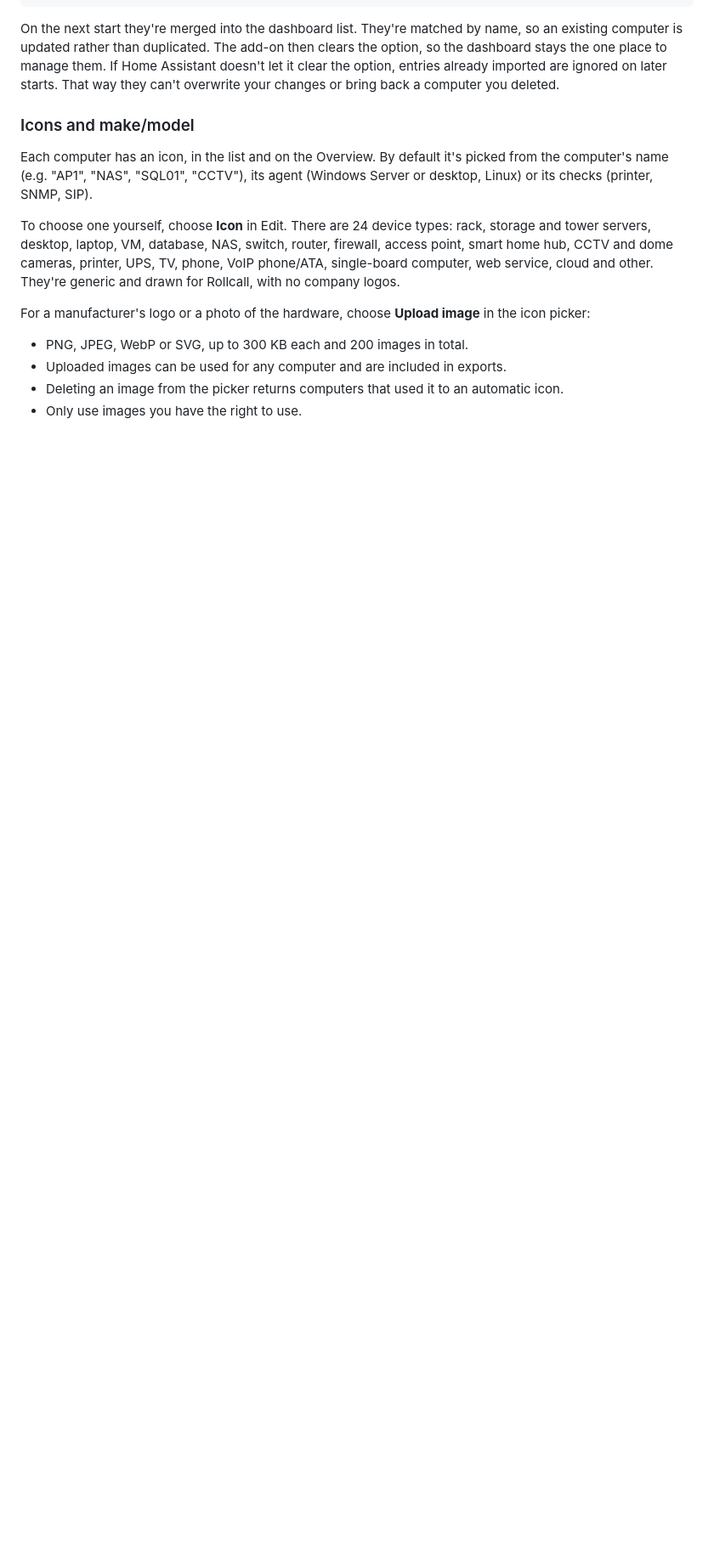
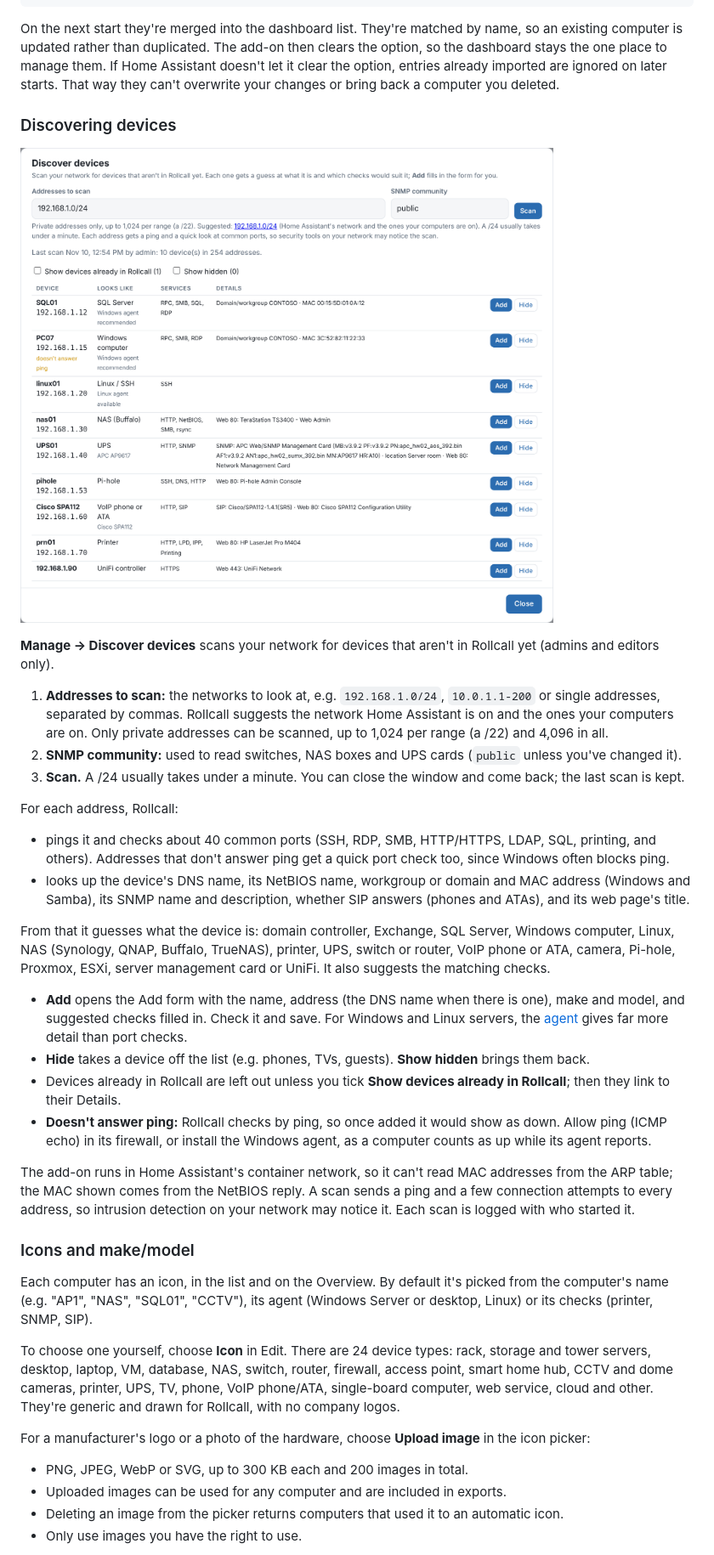
Before and after one commit to shoey79/rollcall, a Markdown page: rollcall/DOCS.md, the part around one of its changes. Shown at 85% size. GitHub-like rendering; pictures changed too: docs/images/discovery.png (added); blank space fills up the shorter version.

Commit message:
Discover devices: scan the network for devices to add (1.53.0)
Co-Authored-By: Claude Opus 5.5 <noreply@anthropic.com>
Claude-Session: https://claude.ai/code/session_01AdzHfV5MugJpaVjqXdr8XD

````diff
--- a/rollcall/DOCS.md
+++ b/rollcall/DOCS.md
@@ -130,6 +130,29 @@ hosts:
 ```
 
 On the next start they're merged into the dashboard list. They're matched by name, so an existing computer is updated rather than duplicated. The add-on then clears the option, so the dashboard stays the one place to manage them. If Home Assistant doesn't let it clear the option, entries already imported are ignored on later starts. That way they can't overwrite your changes or bring back a computer you deleted.
+
+### Discovering devices
+
+![Discover devices: what a network scan found, with a guess at each device](https://raw.githubusercontent.com/shoey79/rollcall/main/docs/images/discovery.png)
+
+**Manage → Discover devices** scans your network for devices that aren't in Rollcall yet (admins and editors only).
+
+1. **Addresses to scan:** the networks to look at, e.g. `192.168.1.0/24`, `10.0.1.1-200` or single addresses, separated by commas. Rollcall suggests the network Home Assistant is on and the ones your computers are on. Only private addresses can be scanned, up to 1,024 per range (a /22) and 4,096 in all.
+2. **SNMP community:** used to read switches, NAS boxes and UPS cards (`public` unless you've changed it).
+3. **Scan.** A /24 usually takes under a minute. You can close the window and come back; the last scan is kept.
+
+For each address, Rollcall:
+- pings it and checks about 40 common ports (SSH, RDP, SMB, HTTP/HTTPS, LDAP, SQL, printing, and others). Addresses that don't answer ping get a quick port check too, since Windows often blocks ping.
+- looks up the device's DNS name, its NetBIOS name, workgroup or domain and MAC address (Windows and Samba), its SNMP name and description, whether SIP answers (phones and ATAs), and its web page's title.
+
+From that it guesses what the device is: domain controller, Exchange, SQL Server, Windows computer, Linux, NAS (Synology, QNAP, Buffalo, TrueNAS), printer, UPS, switch or router, VoIP phone or ATA, camera, Pi-hole, Proxmox, ESXi, server management card or UniFi. It also suggests the matching checks.
+
+- **Add** opens the Add form with the name, address (the DNS name when there is one), make and model, and suggested checks filled in. Check it and save. For Windows and Linux servers, the [agent](#windows-agent) gives far more detail than port checks.
+- **Hide** takes a device off the list (e.g. phones, TVs, guests). **Show hidden** brings them back.
+- Devices already in Rollcall are left out unless you tick **Show devices already in Rollcall**; then they link to their Details.
+- **Doesn't answer ping:** Rollcall checks by ping, so once added it would show as down. Allow ping (ICMP echo) in its firewall, or install the Windows agent, as a computer counts as up while its agent reports.
+
+The add-on runs in Home Assistant's container network, so it can't read MAC addresses from the ARP table; the MAC shown comes from the NetBIOS reply. A scan sends a ping and a few connection attempts to every address, so intrusion detection on your network may notice it. Each scan is logged with who started it.
 
 ### Icons and make/model
 
````
Also changed, not shown: other parts of rollcall/DOCS.md (+1 -1 lines), rollcall/CHANGELOG.md (+11 -0 lines), 4 other files.
